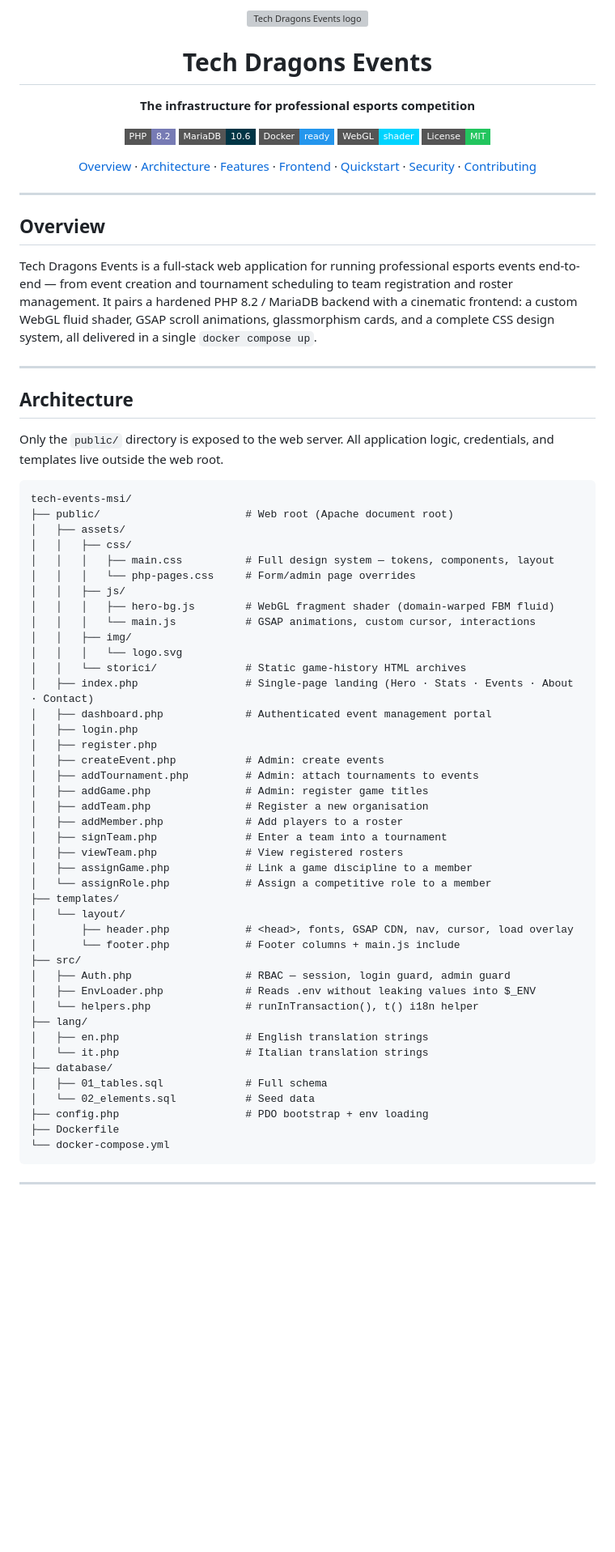
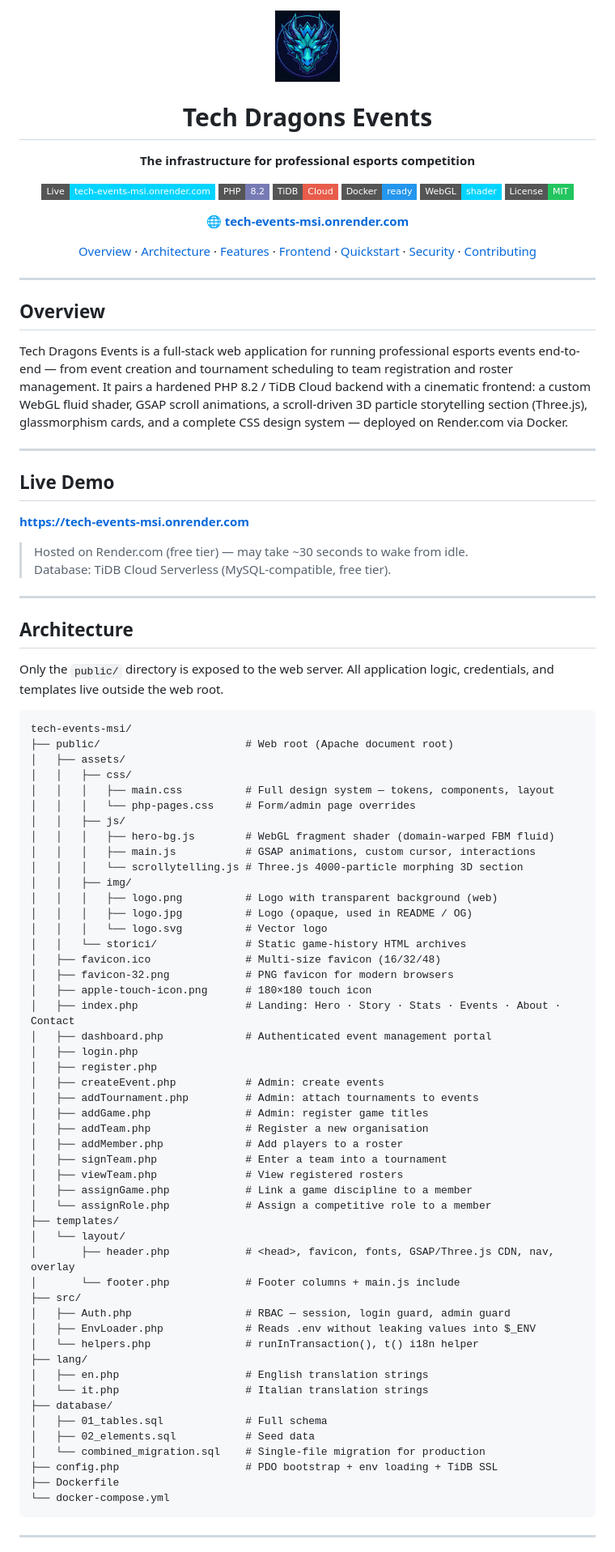
Before and after one commit to EliseyRotar/tech-events-msi, a Markdown page: README.md, the part around one of its changes. Shown at 81% size. Rendered like a GitHub page; badges without logos; blank space fills up the shorter version; grey boxes are pictures that could not be loaded.

````diff
--- a/README.md
+++ b/README.md
@@ -1,16 +1,19 @@
 <div align="center">
 
-<img src="public/assets/img/logo.svg" width="64" alt="Tech Dragons Events logo">
+<img src="public/assets/img/logo.jpg" width="80" alt="Tech Dragons Events logo">
 
 # Tech Dragons Events
 
 **The infrastructure for professional esports competition**
 
+[![Live](https://img.shields.io/badge/Live-tech--events--msi.onrender.com-00d4ff?style=flat-square&logo=render&logoColor=white)](https://tech-events-msi.onrender.com)
 [![PHP](https://img.shields.io/badge/PHP-8.2-777bb4?style=flat-square&logo=php&logoColor=white)](https://php.net)
-[![MariaDB](https://img.shields.io/badge/MariaDB-10.6-003545?style=flat-square&logo=mariadb&logoColor=white)](https://mariadb.org)
+[![TiDB](https://img.shields.io/badge/TiDB-Cloud-e85c4a?style=flat-square&logo=mysql&logoColor=white)](https://tidbcloud.com)
 [![Docker](https://img.shields.io/badge/Docker-ready-2496ed?style=flat-square&logo=docker&logoColor=white)](https://docker.com)
 [![WebGL](https://img.shields.io/badge/WebGL-shader-00d4ff?style=flat-square&logo=opengl&logoColor=white)](#frontend)
 [![License](https://img.shields.io/badge/License-MIT-22c55e?style=flat-square)](LICENSE)
+
+**[🌐 tech-events-msi.onrender.com](https://tech-events-msi.onrender.com)**
 
 [Overview](#overview) · [Architecture](#architecture) · [Features](#features) · [Frontend](#frontend) · [Quickstart](#quickstart) · [Security](#security) · [Contributing](#contributing)
 
@@ -20,7 +23,16 @@
 
 ## Overview
 
-Tech Dragons Events is a full-stack web application for running professional esports events end-to-end — from event creation and tournament scheduling to team registration and roster management. It pairs a hardened PHP 8.2 / MariaDB backend with a cinematic frontend: a custom WebGL fluid shader, GSAP scroll animations, glassmorphism cards, and a complete CSS design system, all delivered in a single `docker compose up`.
+Tech Dragons Events is a full-stack web application for running professional esports events end-to-end — from event creation and tournament scheduling to team registration and roster management. It pairs a hardened PHP 8.2 / TiDB Cloud backend with a cinematic frontend: a custom WebGL fluid shader, GSAP scroll animations, a scroll-driven 3D particle storytelling section (Three.js), glassmorphism cards, and a complete CSS design system — deployed on Render.com via Docker.
+
+---
+
+## Live Demo
+
+**[https://tech-events-msi.onrender.com](https://tech-events-msi.onrender.com)**
+
+> Hosted on Render.com (free tier) — may take ~30 seconds to wake from idle.
+> Database: TiDB Cloud Serverless (MySQL-compatible, free tier).
 
 ---
 
@@ -37,11 +49,17 @@ tech-events-msi/
 │   │   │   └── php-pages.css     # Form/admin page overrides
 │   │   ├── js/
 │   │   │   ├── hero-bg.js        # WebGL fragment shader (domain-warped FBM fluid)
-│   │   │   └── main.js           # GSAP animations, custom cursor, interactions
+│   │   │   ├── main.js           # GSAP animations, custom cursor, interactions
+│   │   │   └── scrollytelling.js # Three.js 4000-particle morphing 3D section
 │   │   ├── img/
-│   │   │   └── logo.svg
+│   │   │   ├── logo.png          # Logo with transparent background (web)
+│   │   │   ├── logo.jpg          # Logo (opaque, used in README / OG)
+│   │   │   └── logo.svg          # Vector logo
 │   │   └── storici/              # Static game-history HTML archives
-│   ├── index.php                 # Single-page landing (Hero · Stats · Events · About · Contact)
+│   ├── favicon.ico               # Multi-size favicon (16/32/48)
+│   ├── favicon-32.png            # PNG favicon for modern browsers
+│   ├── apple-touch-icon.png      # 180×180 touch icon
+│   ├── index.php                 # Landing: Hero · Story · Stats · Events · About · Contact
 │   ├── dashboard.php             # Authenticated event management portal
 │   ├── login.php
 │   ├── register.php
@@ -56,7 +74,7 @@ tech-events-msi/
 │   └── assignRole.php            # Assign a competitive role to a member
 ├── templates/
 │   └── layout/
-│       ├── header.php            # <head>, fonts, GSAP CDN, nav, cursor, load overlay
+│       ├── header.php            # <head>, favicon, fonts, GSAP/Three.js CDN, nav, overlay
 │       └── footer.php            # Footer columns + main.js include
 ├── src/
 │   ├── Auth.php                  # RBAC — session, login guard, admin guard
@@ -67,8 +85,9 @@ tech-events-msi/
 │   └── it.php                    # Italian translation strings
 ├── database/
 │   ├── 01_tables.sql             # Full schema
-│   └── 02_elements.sql           # Seed data
-├── config.php                    # PDO bootstrap + env loading
+│   ├── 02_elements.sql           # Seed data
+│   └── combined_migration.sql    # Single-file migration for production
+├── config.php                    # PDO bootstrap + env loading + TiDB SSL
 ├── Dockerfile
 └── docker-compose.yml
 ```
````
Also changed, not shown: other parts of README.md (+49 -38 lines).
